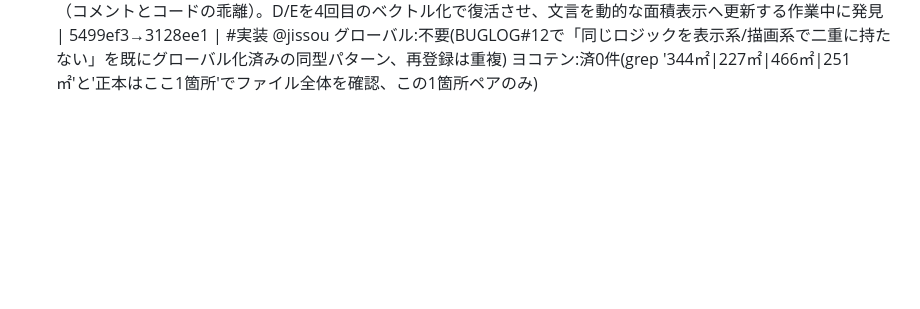
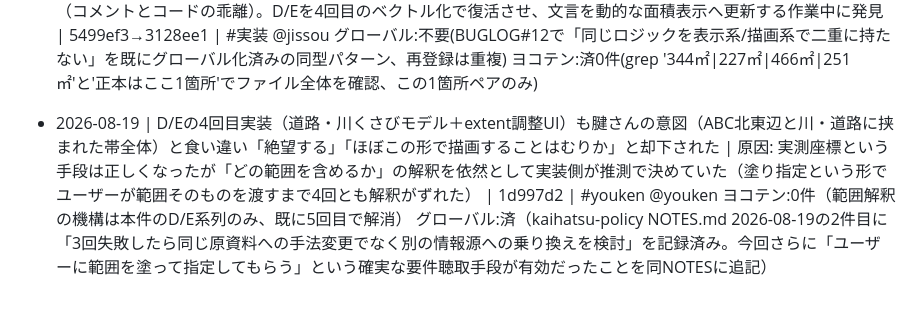
Before and after one commit to neguracg/kouteisa, a Markdown page: docs/BUGLOG.md, the part around the change. Rendered like a GitHub page; blank space fills up the shorter version.

Commit message:
BUGLOG: D/E 4回目却下（範囲解釈の推測が真因）を記帳

```diff
--- a/docs/BUGLOG.md
+++ b/docs/BUGLOG.md
@@ -18,3 +18,5 @@
 - 2026-08-19 | D/Eベクトル化撤退に伴い、前提が消えた指示書docs/task_de_independent_adjust.md（DE個別位置調整機能・未実装のまま放置）が残っていた | 原因: 実装を中断(TaskStop)した時点で削除せず、後続のD/E撤退判断でこのファイルの存在を見落としかけた（safe-compact点検で発見） | 1a797e7→(本コミット) | #ドキュメント @jissou ヨコテン:0件 グローバル:不要(このプロジェクト固有の一時指示書の後始末)
 - 2026-08-19 | 公図オーバーレイに「ノイズだらけのフルスキャン画像」を使い続けていた | 原因: 腱さんが最初から「ピンクの線だけの画像をオブジェクトとして重ねて、位置は俺が合わせる」と要求していたのに、実装は独自に判断してフルスキャン(黒線・手書き注記・グリッド全部入り)を固定配置するだけの機能にしてしまい、しかも回転非対応だった | 9d48193→(本コミット) | #実装 @jissou ヨコテン:0件 グローバル:不要(このプロジェクト固有のUI要求)
 - 2026-08-19 | #deAccuracyHintのD/E精度注意文言が、同じコミット内のコメントで「正本はここ1箇所（deAccuracyHintHTML()）」と明記されていたにも関わらず、updateSubAreaToggleUI()側は実際にはそれを呼ばず同内容を直書きしており、古い登記値比較（D344㎡/E227㎡等）がハードコードされたまま動かなくなっていた | 原因: 5499ef3でupdateSubAreaToggleUI()のaccHint設定を実装した際、deAccuracyHintHTML()経由にせずtextContentへ同文言を直書きしてしまい、同じコミットで書いたコメントの設計意図に実装が追随していなかった（コメントとコードの乖離）。D/Eを4回目のベクトル化で復活させ、文言を動的な面積表示へ更新する作業中に発見 | 5499ef3→3128ee1 | #実装 @jissou グローバル:不要(BUGLOG#12で「同じロジックを表示系/描画系で二重に持たない」を既にグローバル化済みの同型パターン、再登録は重複) ヨコテン:済0件(grep '344㎡\|227㎡\|466㎡\|251㎡'と'正本はここ1箇所'でファイル全体を確認、この1箇所ペアのみ)
+
+- 2026-08-19 | D/Eの4回目実装（道路・川くさびモデル＋extent調整UI）も腱さんの意図（ABC北東辺と川・道路に挟まれた帯全体）と食い違い「絶望する」「ほぼこの形で描画することはむりか」と却下された | 原因: 実測座標という手段は正しくなったが「どの範囲を含めるか」の解釈を依然として実装側が推測で決めていた（塗り指定という形でユーザーが範囲そのものを渡すまで4回とも解釈がずれた） | 1d997d2 | #youken @youken ヨコテン:0件（範囲解釈の機構は本件のD/E系列のみ、既に5回目で解消） グローバル:済（kaihatsu-policy NOTES.md 2026-08-19の2件目に「3回失敗したら同じ原資料への手法変更でなく別の情報源への乗り換えを検討」を記録済み。今回さらに「ユーザーに範囲を塗って指定してもらう」という確実な要件聴取手段が有効だったことを同NOTESに追記）
```
